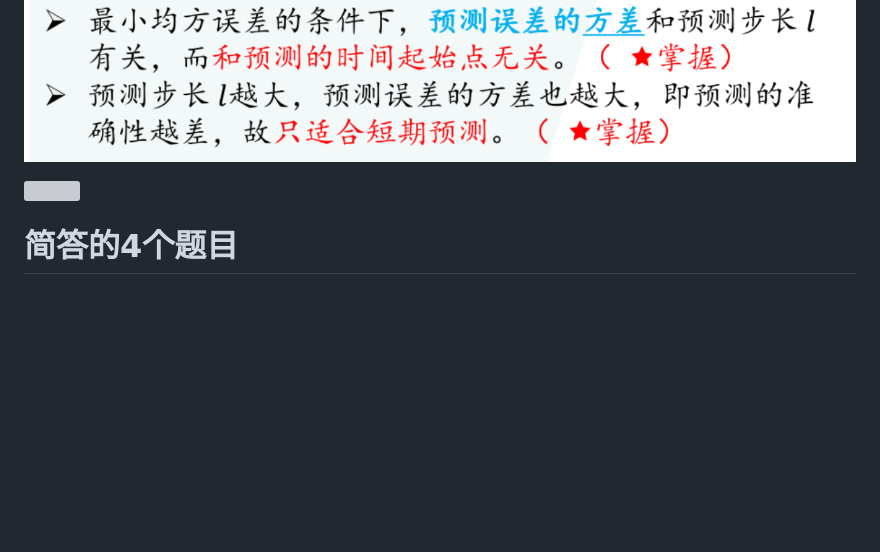
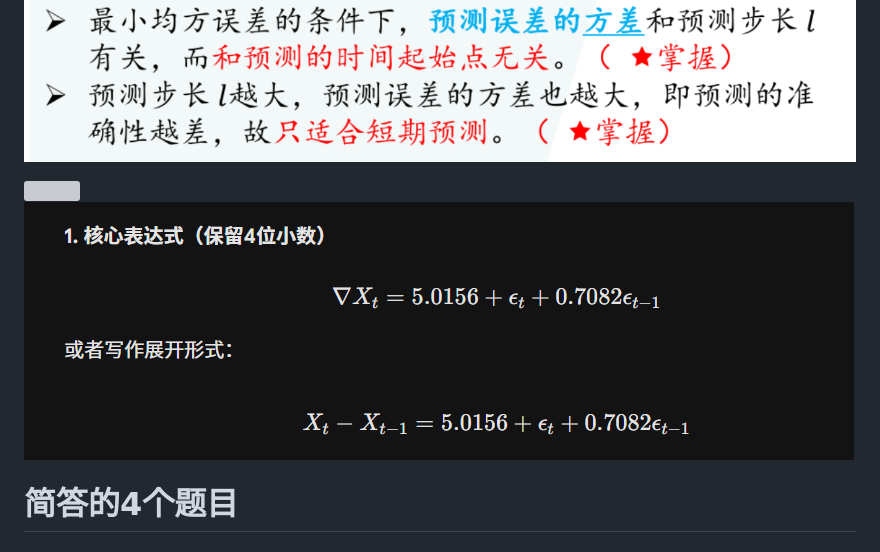
Before and after one commit to 3456038583-gif/study-obsidian, a Markdown page: 应用时间序列分析/期末考试要求.md, the part around the change. Rendered like a GitHub page; pictures changed too: 应用时间序列分析/assets/期末考试要求/file-20260123230045192.png (added); blank space fills up the shorter version; grey boxes are pictures that could not be loaded.

Commit message:
vault backup: 2026-01-23 23:01:46

```diff
--- a/应用时间序列分析/期末考试要求.md
+++ b/应用时间序列分析/期末考试要求.md
@@ -22,7 +22,7 @@ share_updated: 2026-01-21T17:45:15+08:00
 ![](assets/期末考试要求/file-20260123225550690.png)
 
 ![](assets/期末考试要求/file-20260123225902189.png)
-
+![](assets/期末考试要求/file-20260123230045192.png)
 
 # 简答的4个题目
 ## 时域分析方法概念（P8-9)
```
